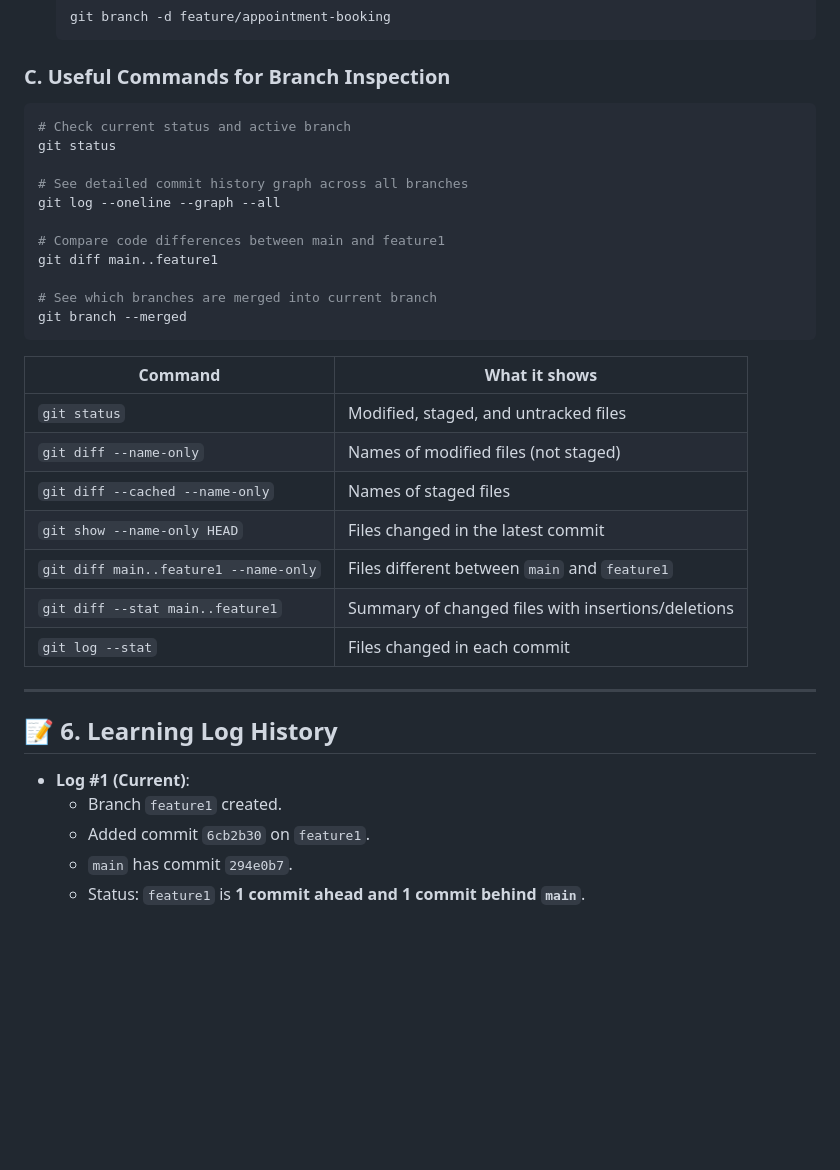
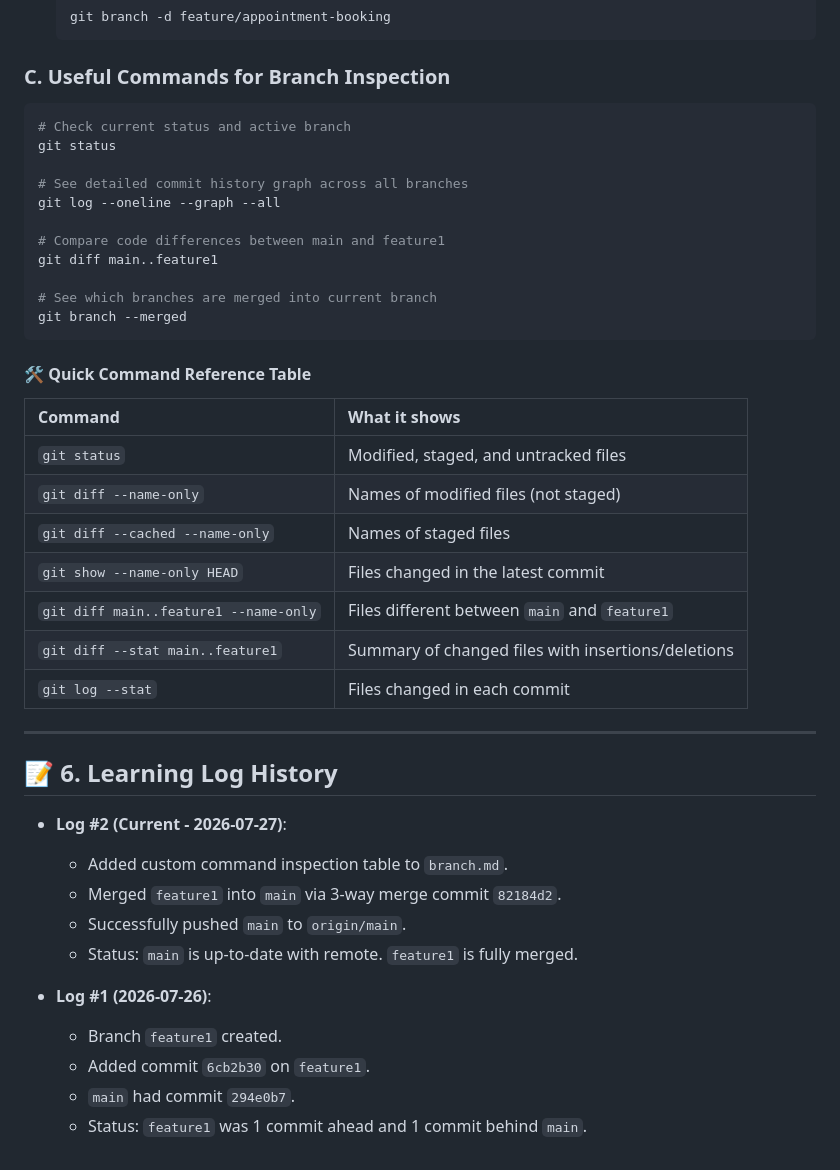
Before and after one commit to Abhijayshah/git-branches, a Markdown page: branch.md, the part around one of its changes. Rendered like a GitHub page; blank space fills up the shorter version.

````diff
--- a/branch.md
+++ b/branch.md
@@ -88,6 +92,7 @@ Because both branches have moved forward independently:
    ```
 
 ### C. Useful Commands for Branch Inspection
+
 ```bash
 # Check current status and active branch
 git status
@@ -102,22 +107,30 @@ git diff main..feature1
 git branch --merged
 ```
 
-| Command                               | What it shows                                      |
-| ------------------------------------- | -------------------------------------------------- |
-| `git status`                          | Modified, staged, and untracked files              |
-| `git diff --name-only`                | Names of modified files (not staged)               |
-| `git diff --cached --name-only`       | Names of staged files                              |
-| `git show --name-only HEAD`           | Files changed in the latest commit                 |
-| `git diff main..feature1 --name-only` | Files different between `main` and `feature1`      |
-| `git diff --stat main..feature1`      | Summary of changed files with insertions/deletions |
-| `git log --stat`                      | Files changed in each commit                       |
+#### 🛠️ Quick Command Reference Table
+
+| Command | What it shows |
+| :--- | :--- |
+| `git status` | Modified, staged, and untracked files |
+| `git diff --name-only` | Names of modified files (not staged) |
+| `git diff --cached --name-only` | Names of staged files |
+| `git show --name-only HEAD` | Files changed in the latest commit |
+| `git diff main..feature1 --name-only` | Files different between `main` and `feature1` |
+| `git diff --stat main..feature1` | Summary of changed files with insertions/deletions |
+| `git log --stat` | Files changed in each commit |
 
 ---
 
 ## 📝 6. Learning Log History
 
-- **Log #1 (Current)**:
+- **Log #2 (Current - 2026-07-27)**:
+  - Added custom command inspection table to `branch.md`.
+  - Merged `feature1` into `main` via 3-way merge commit `82184d2`.
+  - Successfully pushed `main` to `origin/main`.
+  - Status: `main` is up-to-date with remote. `feature1` is fully merged.
+
+- **Log #1 (2026-07-26)**:
   - Branch `feature1` created.
   - Added commit `6cb2b30` on `feature1`.
-  - `main` has commit `294e0b7`.
-  - Status: `feature1` is **1 commit ahead and 1 commit behind `main`**.
+  - `main` had commit `294e0b7`.
+  - Status: `feature1` was 1 commit ahead and 1 commit behind `main`.
````
Also changed, not shown: other parts of branch.md (+23 -19 lines).
